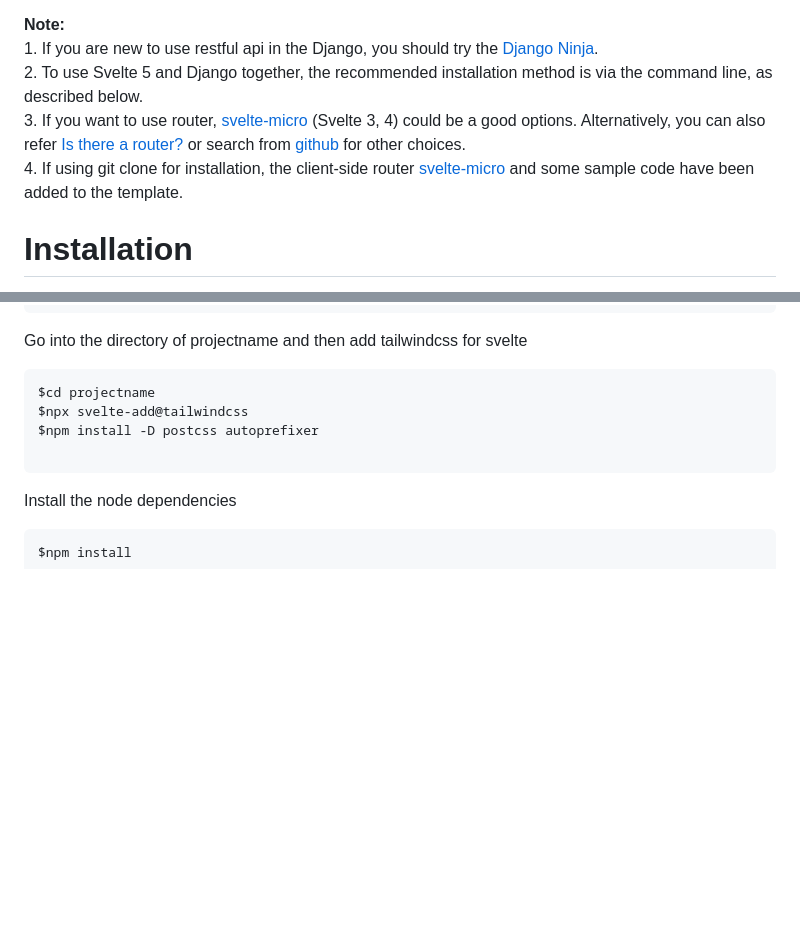
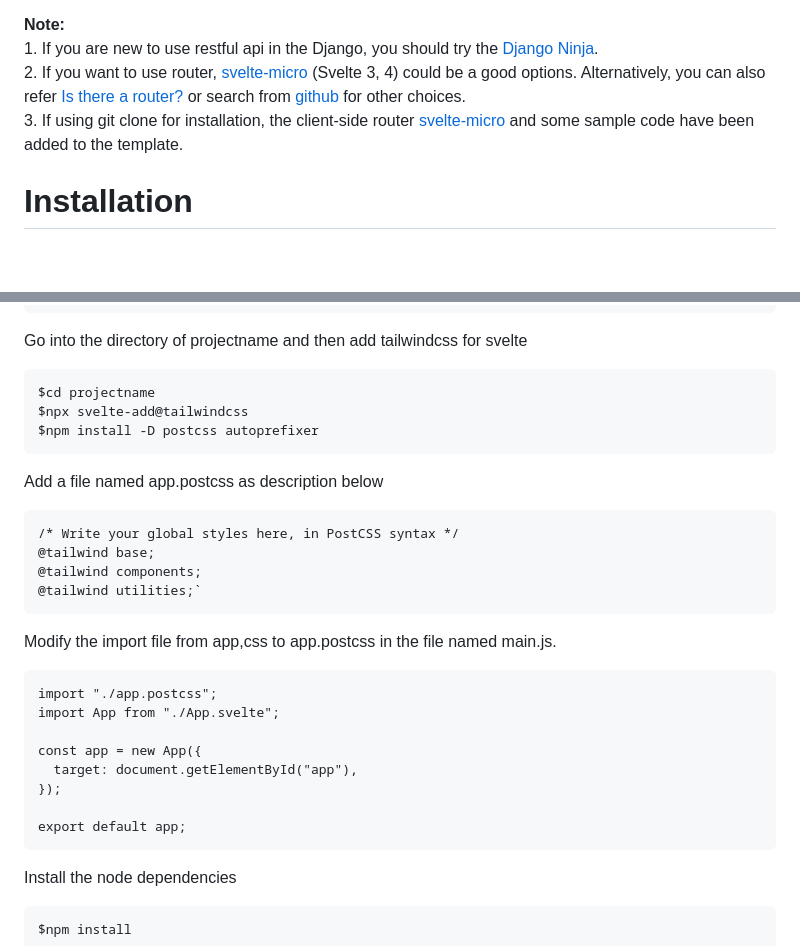
Before and after one commit to Pei2tech/svelte4-vite-django, a Markdown page: README.md, 2 parts joined by grey strips. GitHub-like rendering; blank space fills up the shorter version.

````diff
--- a/README.md
+++ b/README.md
@@ -5,9 +5,8 @@ It supports HMR for debug mode.
 
 **Note:**
     1. If you are new to use restful api in the Django, you should try the [Django Ninja](https://django-ninja.rest-framework.com).
-    2. To use Svelte 5 and Django together, the recommended installation method is via the command line, as described below.
-    3. If you want to use router, [svelte-micro](https://github.com/ayndqy/svelte-micro) (Svelte 3, 4) could be a good options. Alternatively, you can also refer [Is there a router?](https://svelte.dev/docs/faq#is-there-a-router) or search from [github](https://github.com/search) for other choices.
-    4. If using git clone for installation, the client-side router [svelte-micro](https://github.com/ayndqy/svelte-micro) and some sample code have been added to the template.
+    2. If you want to use router, [svelte-micro](https://github.com/ayndqy/svelte-micro) (Svelte 3, 4) could be a good options. Alternatively, you can also refer [Is there a router?](https://svelte.dev/docs/faq#is-there-a-router) or search from [github](https://github.com/search) for other choices.
+    3. If using git clone for installation, the client-side router [svelte-micro](https://github.com/ayndqy/svelte-micro) and some sample code have been added to the template.
 
 
 Installation
@@ -58,8 +57,28 @@ Go into the directory of projectname and then add tailwindcss for svelte
 $cd projectname
 $npx svelte-add@tailwindcss
 $npm install -D postcss autoprefixer
+```
 
+Add a file named app.postcss as description below
 ```
+/* Write your global styles here, in PostCSS syntax */
+@tailwind base;
+@tailwind components;
+@tailwind utilities;`
+```
+
+Modify the import file from app,css to app.postcss in the file named main.js.
+```
+import "./app.postcss";
+import App from "./App.svelte";
+
+const app = new App({
+  target: document.getElementById("app"),
+});
+
+export default app;
+```
+
 Install the node dependencies
 ```
 $npm install
````
